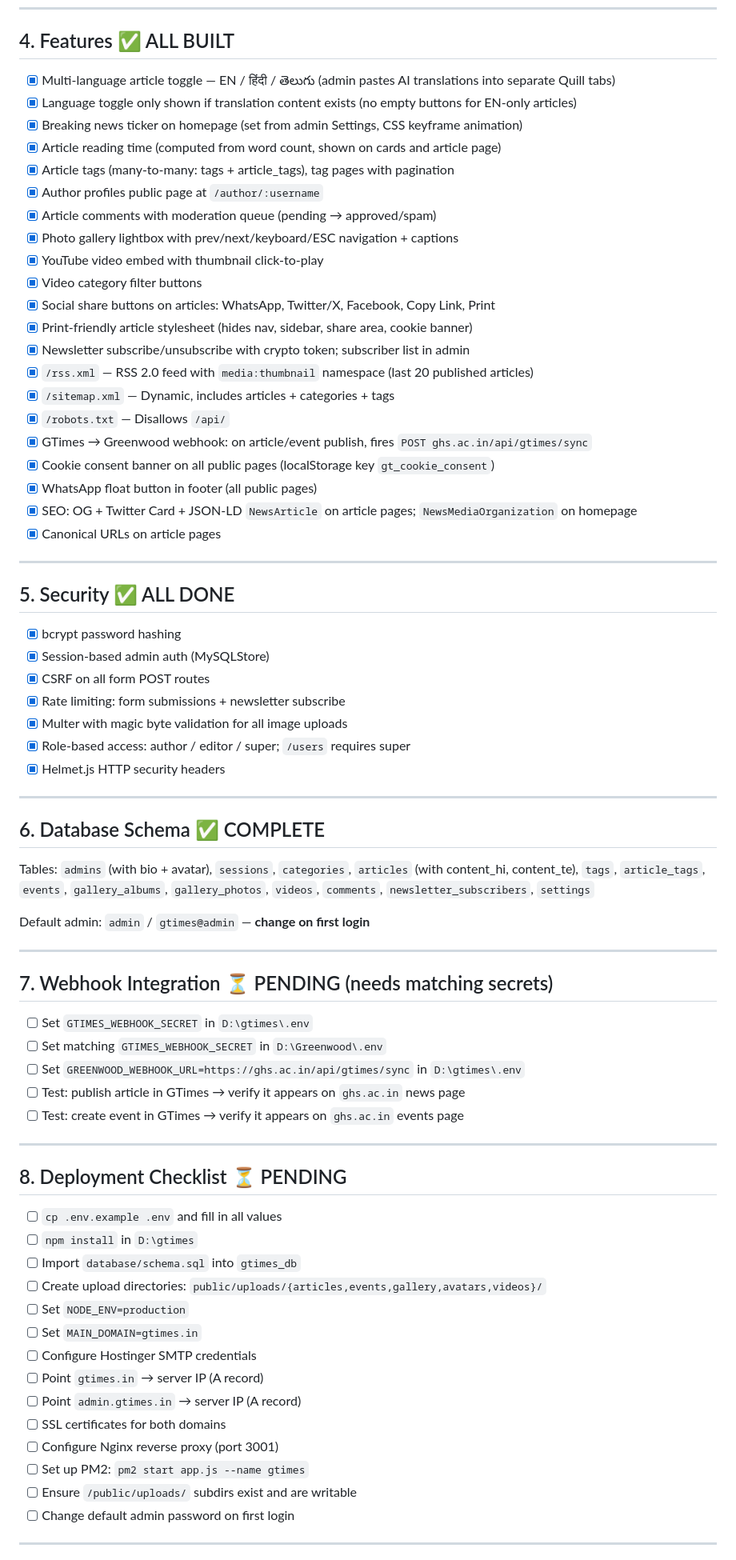
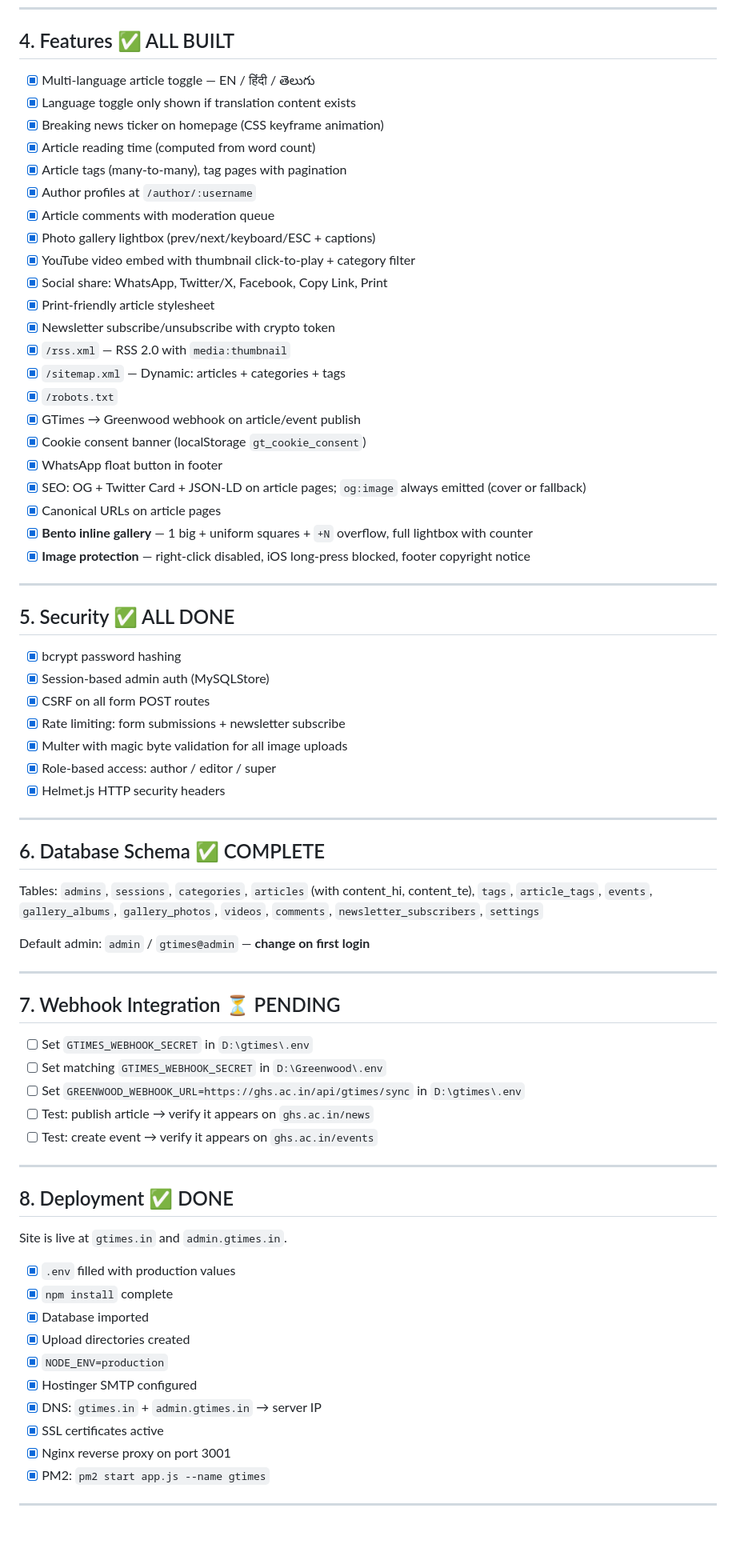
Before and after one commit to gohanrohith/Gtimes, a Markdown page: todo.md, the part around one of its changes. Shown at 80% size. GitHub-like rendering; blank space fills up the shorter version.

```diff
--- a/todo.md
+++ b/todo.md
@@ -51,27 +52,28 @@
 
 ## 4. Features ✅ ALL BUILT
 
-- [x] Multi-language article toggle — EN / हिंदी / తెలుగు (admin pastes AI translations into separate Quill tabs)
-- [x] Language toggle only shown if translation content exists (no empty buttons for EN-only articles)
-- [x] Breaking news ticker on homepage (set from admin Settings, CSS keyframe animation)
-- [x] Article reading time (computed from word count, shown on cards and article page)
-- [x] Article tags (many-to-many: tags + article_tags), tag pages with pagination
-- [x] Author profiles public page at `/author/:username`
-- [x] Article comments with moderation queue (pending → approved/spam)
-- [x] Photo gallery lightbox with prev/next/keyboard/ESC navigation + captions
-- [x] YouTube video embed with thumbnail click-to-play
-- [x] Video category filter buttons
-- [x] Social share buttons on articles: WhatsApp, Twitter/X, Facebook, Copy Link, Print
-- [x] Print-friendly article stylesheet (hides nav, sidebar, share area, cookie banner)
-- [x] Newsletter subscribe/unsubscribe with crypto token; subscriber list in admin
-- [x] `/rss.xml` — RSS 2.0 feed with `media:thumbnail` namespace (last 20 published articles)
-- [x] `/sitemap.xml` — Dynamic, includes articles + categories + tags
-- [x] `/robots.txt` — Disallows `/api/`
-- [x] GTimes → Greenwood webhook: on article/event publish, fires `POST ghs.ac.in/api/gtimes/sync`
-- [x] Cookie consent banner on all public pages (localStorage key `gt_cookie_consent`)
-- [x] WhatsApp float button in footer (all public pages)
-- [x] SEO: OG + Twitter Card + JSON-LD `NewsArticle` on article pages; `NewsMediaOrganization` on homepage
+- [x] Multi-language article toggle — EN / हिंदी / తెలుగు
+- [x] Language toggle only shown if translation content exists
+- [x] Breaking news ticker on homepage (CSS keyframe animation)
+- [x] Article reading time (computed from word count)
+- [x] Article tags (many-to-many), tag pages with pagination
+- [x] Author profiles at `/author/:username`
+- [x] Article comments with moderation queue
+- [x] Photo gallery lightbox (prev/next/keyboard/ESC + captions)
+- [x] YouTube video embed with thumbnail click-to-play + category filter
+- [x] Social share: WhatsApp, Twitter/X, Facebook, Copy Link, Print
+- [x] Print-friendly article stylesheet
+- [x] Newsletter subscribe/unsubscribe with crypto token
+- [x] `/rss.xml` — RSS 2.0 with `media:thumbnail`
+- [x] `/sitemap.xml` — Dynamic: articles + categories + tags
+- [x] `/robots.txt`
+- [x] GTimes → Greenwood webhook on article/event publish
+- [x] Cookie consent banner (localStorage `gt_cookie_consent`)
+- [x] WhatsApp float button in footer
+- [x] SEO: OG + Twitter Card + JSON-LD on article pages; `og:image` always emitted (cover or fallback)
 - [x] Canonical URLs on article pages
+- [x] **Bento inline gallery** — 1 big + uniform squares + `+N` overflow, full lightbox with counter
+- [x] **Image protection** — right-click disabled, iOS long-press blocked, footer copyright notice
 
 ---
 
@@ -82,45 +84,43 @@
 - [x] CSRF on all form POST routes
 - [x] Rate limiting: form submissions + newsletter subscribe
 - [x] Multer with magic byte validation for all image uploads
-- [x] Role-based access: author / editor / super; `/users` requires super
+- [x] Role-based access: author / editor / super
 - [x] Helmet.js HTTP security headers
 
 ---
 
 ## 6. Database Schema ✅ COMPLETE
 
-Tables: `admins` (with bio + avatar), `sessions`, `categories`, `articles` (with content_hi, content_te), `tags`, `article_tags`, `events`, `gallery_albums`, `gallery_photos`, `videos`, `comments`, `newsletter_subscribers`, `settings`
+Tables: `admins`, `sessions`, `categories`, `articles` (with content_hi, content_te), `tags`, `article_tags`, `events`, `gallery_albums`, `gallery_photos`, `videos`, `comments`, `newsletter_subscribers`, `settings`
 
 Default admin: `admin` / `gtimes@admin` — **change on first login**
 
 ---
 
-## 7. Webhook Integration ⏳ PENDING (needs matching secrets)
+## 7. Webhook Integration ⏳ PENDING
 
 - [ ] Set `GTIMES_WEBHOOK_SECRET` in `D:\gtimes\.env`
 - [ ] Set matching `GTIMES_WEBHOOK_SECRET` in `D:\Greenwood\.env`
 - [ ] Set `GREENWOOD_WEBHOOK_URL=https://ghs.ac.in/api/gtimes/sync` in `D:\gtimes\.env`
-- [ ] Test: publish article in GTimes → verify it appears on `ghs.ac.in` news page
-- [ ] Test: create event in GTimes → verify it appears on `ghs.ac.in` events page
+- [ ] Test: publish article → verify it appears on `ghs.ac.in/news`
+- [ ] Test: create event → verify it appears on `ghs.ac.in/events`
 
 ---
 
-## 8. Deployment Checklist ⏳ PENDING
+## 8. Deployment ✅ DONE
 
-- [ ] `cp .env.example .env` and fill in all values
-- [ ] `npm install` in `D:\gtimes`
-- [ ] Import `database/schema.sql` into `gtimes_db`
-- [ ] Create upload directories: `public/uploads/{articles,events,gallery,avatars,videos}/`
-- [ ] Set `NODE_ENV=production`
-- [ ] Set `MAIN_DOMAIN=gtimes.in`
-- [ ] Configure Hostinger SMTP credentials
-- [ ] Point `gtimes.in` → server IP (A record)
-- [ ] Point `admin.gtimes.in` → server IP (A record)
-- [ ] SSL certificates for both domains
-- [ ] Configure Nginx reverse proxy (port 3001)
-- [ ] Set up PM2: `pm2 start app.js --name gtimes`
-- [ ] Ensure `/public/uploads/` subdirs exist and are writable
-- [ ] Change default admin password on first login
+Site is live at `gtimes.in` and `admin.gtimes.in`.
+
+- [x] `.env` filled with production values
+- [x] `npm install` complete
+- [x] Database imported
+- [x] Upload directories created
+- [x] `NODE_ENV=production`
+- [x] Hostinger SMTP configured
+- [x] DNS: `gtimes.in` + `admin.gtimes.in` → server IP
+- [x] SSL certificates active
+- [x] Nginx reverse proxy on port 3001
+- [x] PM2: `pm2 start app.js --name gtimes`
 
 ---
 
```
Also changed, not shown: other parts of todo.md (+17 -14 lines), MEMORY.md (added, +80 -0 lines).
